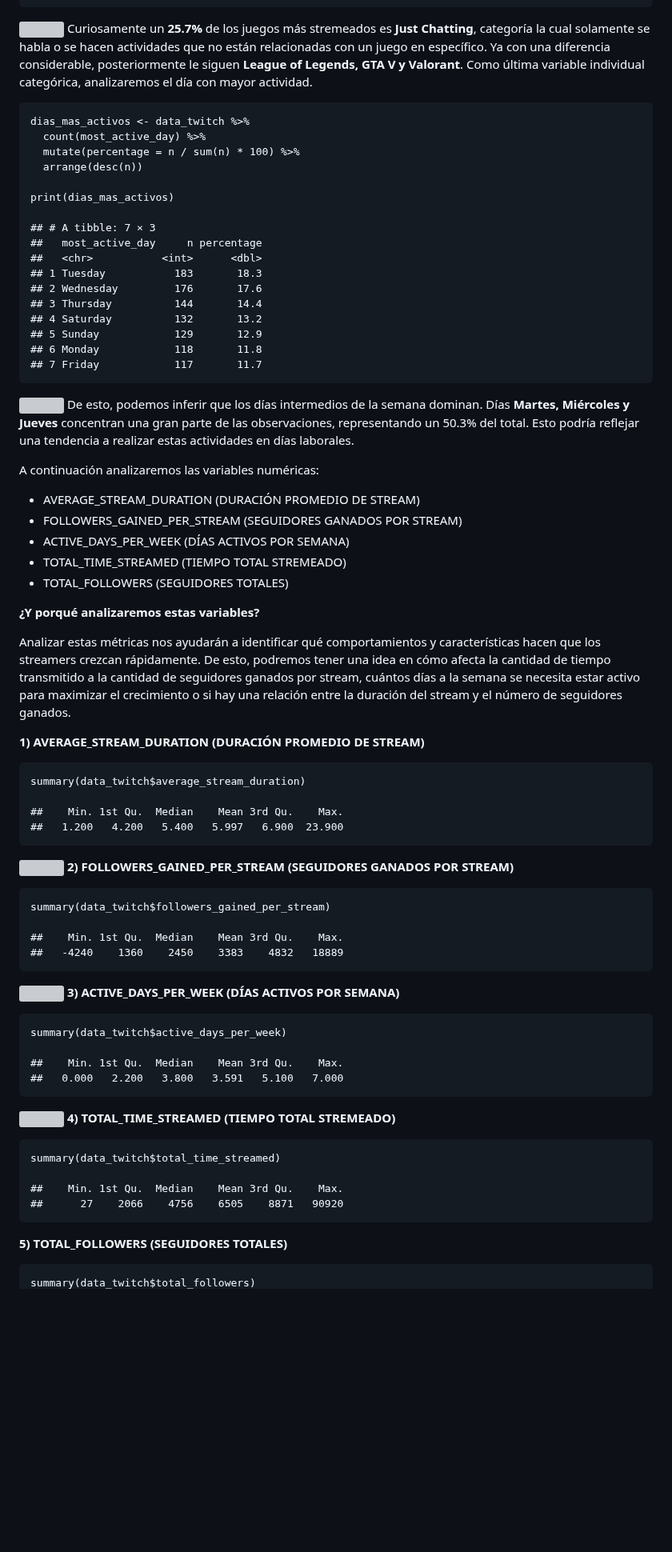
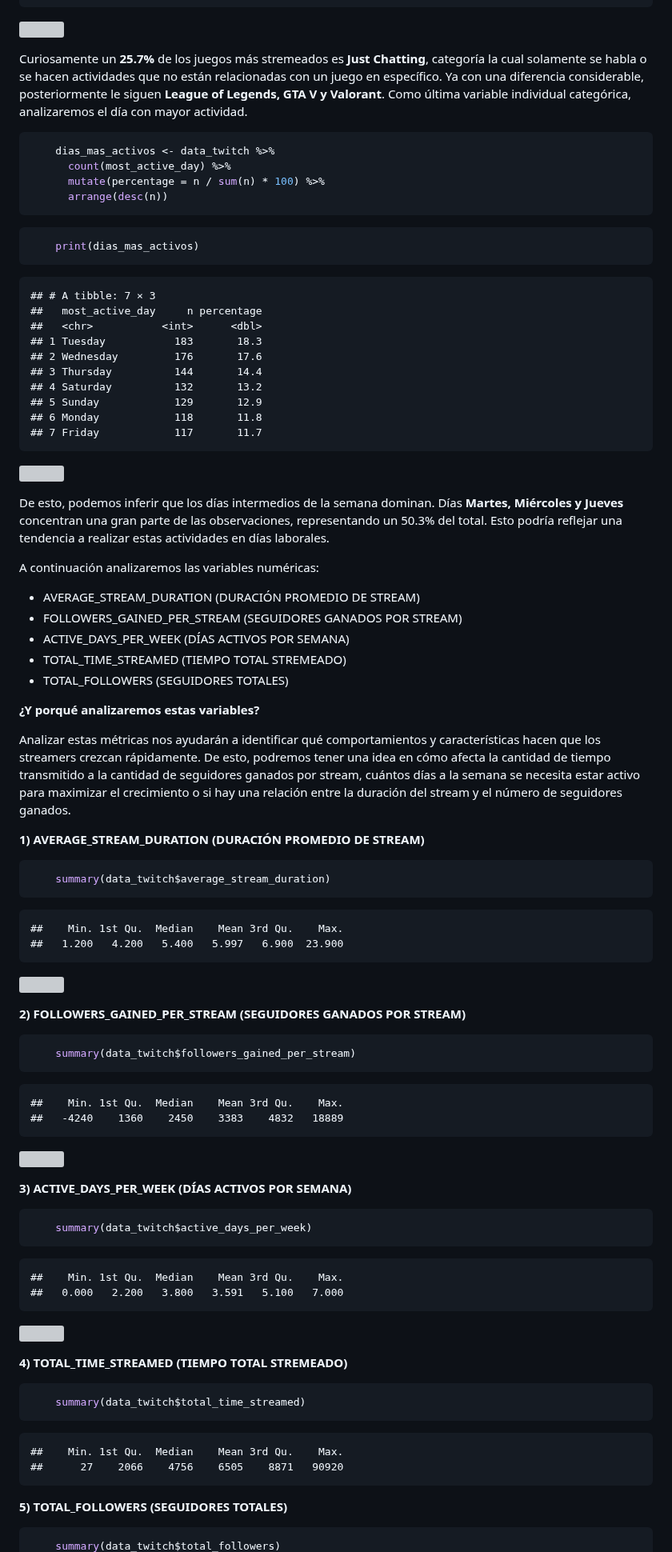
Before and after one commit to rolivaresIA/EDA_Twitch, a Markdown page: analisis_exploratorio_univariado.md, the part around one of its changes. Shown at 80% size. Rendered like a GitHub page; blank space fills up the shorter version; grey boxes are pictures that could not be loaded.

````diff
--- a/analisis_exploratorio_univariado.md
+++ b/analisis_exploratorio_univariado.md
@@ -86,21 +78,19 @@ está el interés de los espectadores.
     ## 19 Street Fighter 6         10       1.00
     ## 20 Teamfight Tactics        10       1.00
 
-![](analisis_exploratorio_univariado_files/figure-markdown_strict/unnamed-chunk-6-1.png)
-Curiosamente un **25.7%** de los juegos más stremeados es **Just
-Chatting**, categoría la cual solamente se habla o se hacen actividades
-que no están relacionadas con un juego en específico. Ya con una
-diferencia considerable, posteriormente le siguen **League of Legends,
-GTA V y Valorant**. Como última variable individual categórica,
-analizaremos el día con mayor actividad.
+![](figuras/figuras_analisis_exploratorio_univariado/unnamed-chunk-6-1.png)
 
+Curiosamente un **25.7%** de los juegos más stremeados es **Just Chatting**, categoría la cual solamente se habla o se hacen actividades que no están relacionadas con un juego en específico. Ya con una diferencia considerable, posteriormente le siguen **League of Legends, GTA V y Valorant**. Como última variable individual categórica, analizaremos el día con mayor actividad.
+
+```r
     dias_mas_activos <- data_twitch %>%
       count(most_active_day) %>%
       mutate(percentage = n / sum(n) * 100) %>%
       arrange(desc(n))
-
+```
+```r
     print(dias_mas_activos)
-
+```
     ## # A tibble: 7 × 3
     ##   most_active_day     n percentage
     ##   <chr>           <int>      <dbl>
@@ -112,11 +102,9 @@ analizaremos el día con mayor actividad.
     ## 6 Monday            118       11.8
     ## 7 Friday            117       11.7
 
-![](analisis_exploratorio_univariado_files/figure-markdown_strict/unnamed-chunk-9-1.png)
-De esto, podemos inferir que los días intermedios de la semana dominan.
-Días **Martes, Miércoles y Jueves** concentran una gran parte de las
-observaciones, representando un 50.3% del total. Esto podría reflejar
-una tendencia a realizar estas actividades en días laborales.
+![](figuras/figuras_analisis_exploratorio_univariado/unnamed-chunk-9-1.png)
+
+De esto, podemos inferir que los días intermedios de la semana dominan. Días **Martes, Miércoles y Jueves** concentran una gran parte de las observaciones, representando un 50.3% del total. Esto podría reflejar una tendencia a realizar estas actividades en días laborales.
 
 A continuación analizaremos las variables numéricas:
 
@@ -128,44 +116,42 @@ A continuación analizaremos las variables numéricas:
 
 **¿Y porqué analizaremos estas variables?**
 
-Analizar estas métricas nos ayudarán a identificar qué comportamientos y
-características hacen que los streamers crezcan rápidamente. De esto,
-podremos tener una idea en cómo afecta la cantidad de tiempo transmitido
-a la cantidad de seguidores ganados por stream, cuántos días a la semana
-se necesita estar activo para maximizar el crecimiento o si hay una
-relación entre la duración del stream y el número de seguidores ganados.
+Analizar estas métricas nos ayudarán a identificar qué comportamientos y características hacen que los streamers crezcan rápidamente. De esto, podremos tener una idea en cómo afecta la cantidad de tiempo transmitido a la cantidad de seguidores ganados por stream, cuántos días a la semana se necesita estar activo para maximizar el crecimiento o si hay una relación entre la duración del stream y el número de seguidores ganados.
 
 **1) AVERAGE\_STREAM\_DURATION (DURACIÓN PROMEDIO DE STREAM)**
-
+```r
     summary(data_twitch$average_stream_duration)
-
+```
     ##    Min. 1st Qu.  Median    Mean 3rd Qu.    Max.
     ##   1.200   4.200   5.400   5.997   6.900  23.900
 
-![](analisis_exploratorio_univariado_files/figure-markdown_strict/unnamed-chunk-11-1.png)
+![](figuras/figuras_analisis_exploratorio_univariado/unnamed-chunk-11-1.png)
+
 **2) FOLLOWERS\_GAINED\_PER\_STREAM (SEGUIDORES GANADOS POR STREAM)**
-
+```r
     summary(data_twitch$followers_gained_per_stream)
-
+```
     ##    Min. 1st Qu.  Median    Mean 3rd Qu.    Max.
     ##   -4240    1360    2450    3383    4832   18889
 
-![](analisis_exploratorio_univariado_files/figure-markdown_strict/unnamed-chunk-13-1.png)
+![](figuras/figuras_analisis_exploratorio_univariado/unnamed-chunk-13-1.png)
+
 **3) ACTIVE\_DAYS\_PER\_WEEK (DÍAS ACTIVOS POR SEMANA)**
-
+```r
     summary(data_twitch$active_days_per_week)
-
+```
     ##    Min. 1st Qu.  Median    Mean 3rd Qu.    Max.
     ##   0.000   2.200   3.800   3.591   5.100   7.000
 
-![](analisis_exploratorio_univariado_files/figure-markdown_strict/unnamed-chunk-15-1.png)
+![](figuras/figuras_analisis_exploratorio_univariado/unnamed-chunk-15-1.png)
+
 **4) TOTAL\_TIME\_STREAMED (TIEMPO TOTAL STREMEADO)**
-
+```r
     summary(data_twitch$total_time_streamed)
-
+```
     ##    Min. 1st Qu.  Median    Mean 3rd Qu.    Max.
     ##      27    2066    4756    6505    8871   90920
 
 **5) TOTAL\_FOLLOWERS (SEGUIDORES TOTALES)**
-
+```r
     summary(data_twitch$total_followers)
````
Also changed, not shown: other parts of analisis_exploratorio_univariado.md (+12 -33 lines).
